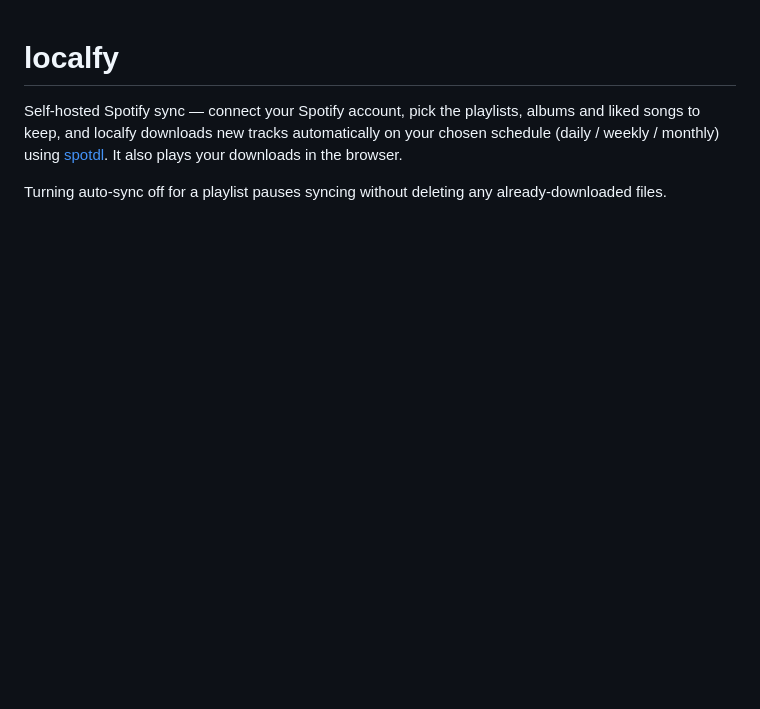
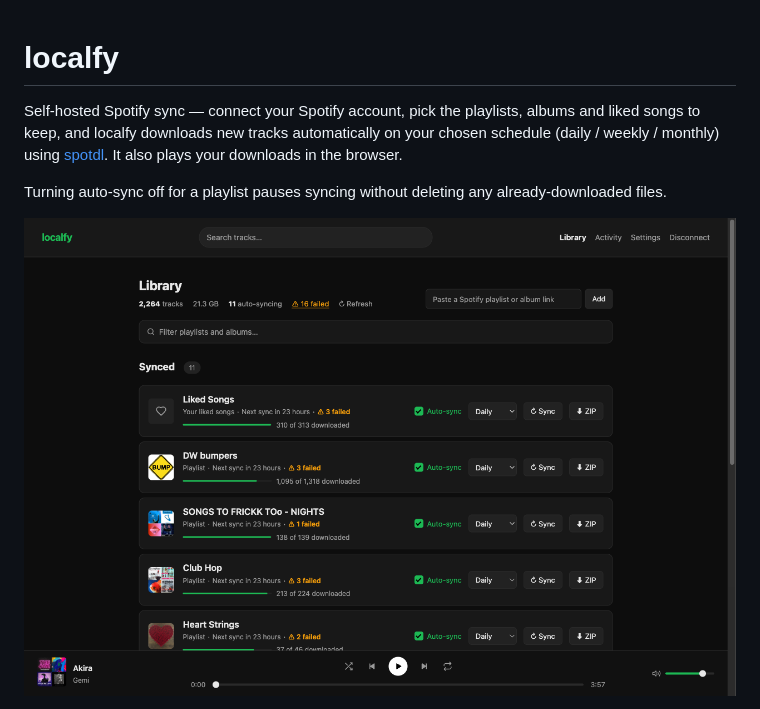
Before and after one commit to joelwilsonmt/localfy, a Markdown page: README.md, the part around the change. Rendered like a GitHub page; pictures changed too: docs/screenshots/library.png (added); blank space fills up the shorter version.

Commit message:
README: library screenshot
Taken from the live instance after the false-overdue fix deployed, so
every card shows its real next-sync time.

Co-Authored-By: Claude Opus 5.5 <noreply@anthropic.com>
Claude-Session: https://claude.ai/code/session_01F5AhfjSo4VovmCjPjwhKFD

```diff
--- a/README.md
+++ b/README.md
@@ -3,6 +3,8 @@
 Self-hosted Spotify sync — connect your Spotify account, pick the playlists, albums and liked songs to keep, and localfy downloads new tracks automatically on your chosen schedule (daily / weekly / monthly) using [spotdl](https://github.com/spotDL/spotify-downloader). It also plays your downloads in the browser.
 
 Turning auto-sync off for a playlist pauses syncing without deleting any already-downloaded files.
+
+![Library: synced playlists with download progress, next-sync times and failed-track counts](docs/screenshots/library.png)
 
 <p>
   <img src="docs/screenshots/playlist.png" alt="Playlist page: Play, Sync remaining and ZIP, tracks that couldn't be downloaded with a paste-a-YouTube-link fix, and the track list with the player" width="68%">
```
